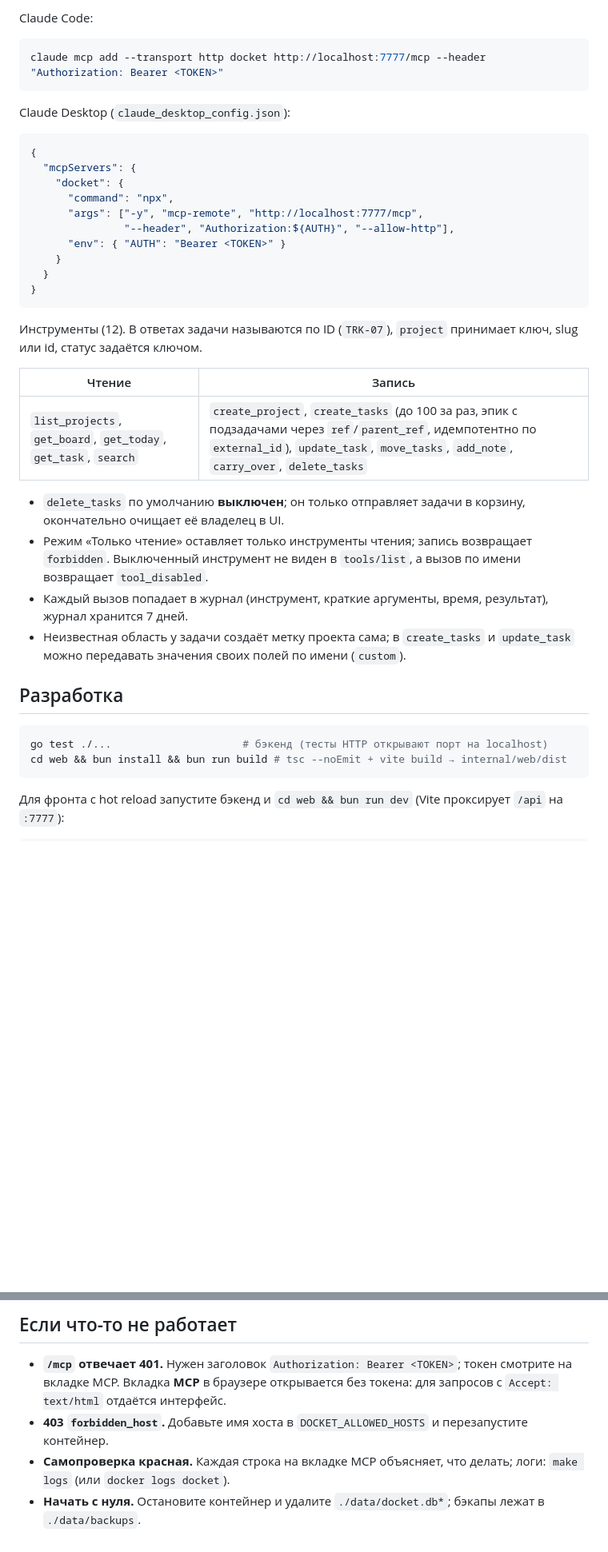
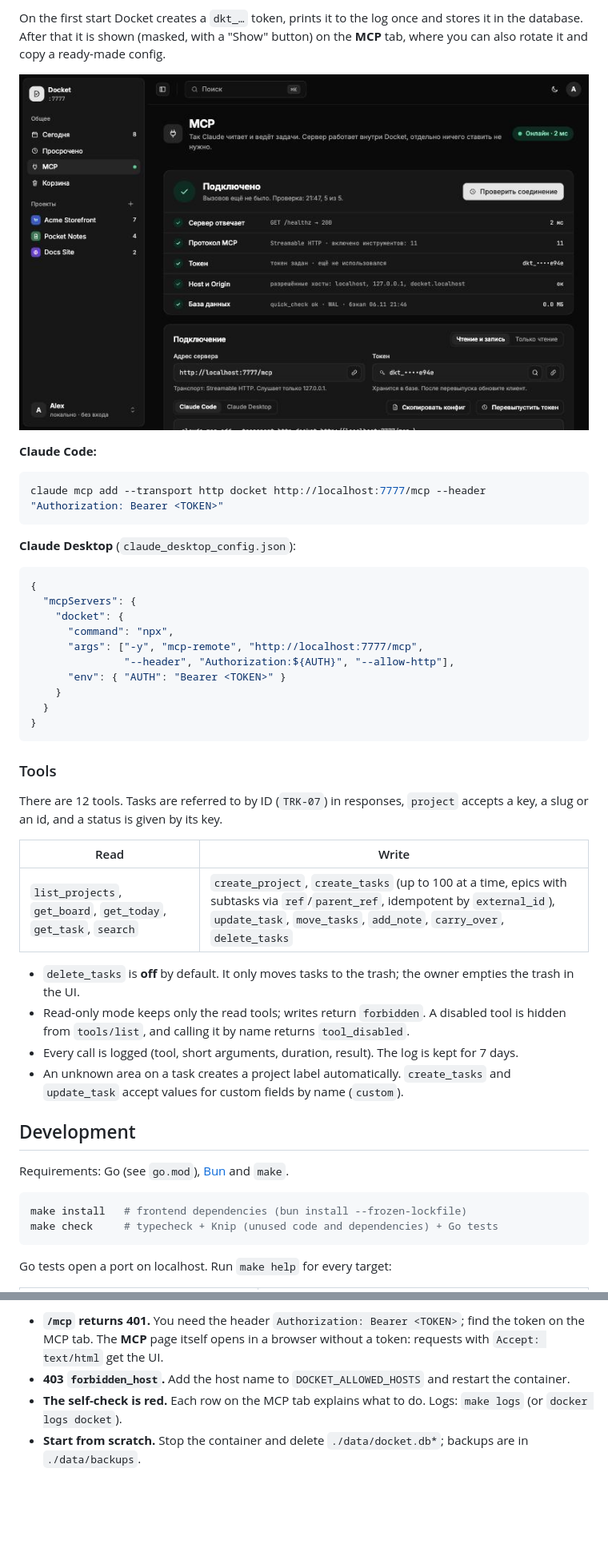
Before and after one commit to Jykitro/Docket, a Markdown page: README.md, 2 parts joined by grey strips. Shown at 80% size. GitHub-like rendering; pictures changed too: docs/images/mcp-dark.png (added); blank space fills up the shorter version.

````diff
--- a/README.md
+++ b/README.md
@@ -61,11 +112,18 @@ make rebuild   # создаст .env из .env.example, соберёт обра
 
-Claude Code:
+On the first start Docket creates a `dkt_…` token, prints it to the log once and stores it in the database. After that it
+is shown (masked, with a "Show" button) on the **MCP** tab, where you can also rotate it and copy a ready-made config.
+
+<p align="center">
+  <img src="docs/images/mcp-dark.png" alt="The MCP tab: self-check, server address, token and access mode" width="820">
+</p>
+
+**Claude Code:**
 
 ```bash
 claude mcp add --transport http docket http://localhost:7777/mcp --header "Authorization: Bearer <TOKEN>"
 ```
 
-Claude Desktop (`claude_desktop_config.json`):
+**Claude Desktop** (`claude_desktop_config.json`):
 
 ```json
 {
@@ -80,25 +138,30 @@ Claude Desktop (`claude_desktop_config.json`):
 }
 ```
 
-Инструменты (12). В ответах задачи называются по ID (`TRK-07`), `project` принимает ключ, slug или id, статус задаётся ключом.
+### Tools
 
-| Чтение | Запись |
+There are 12 tools. Tasks are referred to by ID (`TRK-07`) in responses, `project` accepts a key, a slug or an id, and a
+status is given by its key.
+
+| Read | Write |
 |---|---|
-| `list_projects`, `get_board`, `get_today`, `get_task`, `search` | `create_project`, `create_tasks` (до 100 за раз, эпик с подзадачами через `ref`/`parent_ref`, идемпотентно по `external_id`), `update_task`, `move_tasks`, `add_note`, `carry_over`, `delete_tasks` |
+| `list_projects`, `get_board`, `get_today`, `get_task`, `search` | `create_project`, `create_tasks` (up to 100 at a time, epics with subtasks via `ref`/`parent_ref`, idempotent by `external_id`), `update_task`, `move_tasks`, `add_note`, `carry_over`, `delete_tasks` |
 
-- `delete_tasks` по умолчанию **выключен**; он только отправляет задачи в корзину, окончательно очищает её владелец в UI.
-- Режим «Только чтение» оставляет только инструменты чтения; запись возвращает `forbidden`. Выключенный инструмент
-  не виден в `tools/list`, а вызов по имени возвращает `tool_disabled`.
-- Каждый вызов попадает в журнал (инструмент, краткие аргументы, время, результат), журнал хранится 7 дней.
-- Неизвестная область у задачи создаёт метку проекта сама; в `create_tasks` и `update_task` можно передавать значения
-  своих полей по имени (`custom`).
+- `delete_tasks` is **off** by default. It only moves tasks to the trash; the owner empties the trash in the UI.
+- Read-only mode keeps only the read tools; writes return `forbidden`. A disabled tool is hidden from `tools/list`, and
+  calling it by name returns `tool_disabled`.
+- Every call is logged (tool, short arguments, duration, result). The log is kept for 7 days.
+- An unknown area on a task creates a project label automatically. `create_tasks` and `update_task` accept values for custom
+  fields by name (`custom`).
 
-## Разработка
+## Development
+
+Requirements: Go (see `go.mod`), [Bun](https://bun.sh) and `make`.
 
 ```bash
-go test ./...                     # бэкенд (тесты HTTP открывают порт на localhost)
-cd web && bun install && bun run build # tsc --noEmit + vite build → internal/web/dist
+make install   # frontend dependencies (bun install --frozen-lockfile)
+make check     # typecheck + Knip (unused code and dependencies) + Go tests
 ```
 
-Для фронта с hot reload запустите бэкенд и `cd web && bun run dev` (Vite проксирует `/api` на `:7777`):
+Go tests open a port on localhost. Run `make help` for every target:
 
@@ -147,8 +225,6 @@ docs/design/        исходные макеты и токены
 
-## Если что-то не работает
-
-- **`/mcp` отвечает 401.** Нужен заголовок `Authorization: Bearer <TOKEN>`; токен смотрите на вкладке MCP. Вкладка **MCP**
-  в браузере открывается без токена: для запросов с `Accept: text/html` отдаётся интерфейс.
-- **403 `forbidden_host`.** Добавьте имя хоста в `DOCKET_ALLOWED_HOSTS` и перезапустите контейнер.
-- **Самопроверка красная.** Каждая строка на вкладке MCP объясняет, что делать; логи: `make logs` (или `docker logs docket`).
-- **Начать с нуля.** Остановите контейнер и удалите `./data/docket.db*`; бэкапы лежат в `./data/backups`.
+- **`/mcp` returns 401.** You need the header `Authorization: Bearer <TOKEN>`; find the token on the MCP tab. The **MCP**
+  page itself opens in a browser without a token: requests with `Accept: text/html` get the UI.
+- **403 `forbidden_host`.** Add the host name to `DOCKET_ALLOWED_HOSTS` and restart the container.
+- **The self-check is red.** Each row on the MCP tab explains what to do. Logs: `make logs` (or `docker logs docket`).
+- **Start from scratch.** Stop the container and delete `./data/docket.db*`; backups are in `./data/backups`.
````
Also changed, not shown: other parts of README.md (+142 -76 lines), docs/images/board-light.png (added), docs/images/task-light.png (added), docs/images/today-dark.png (added).
